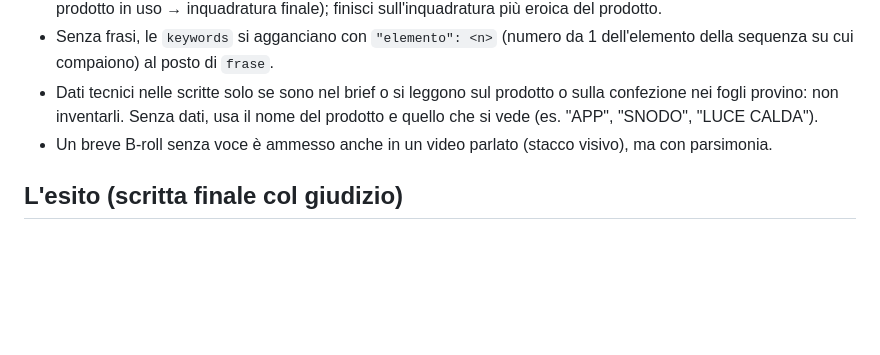
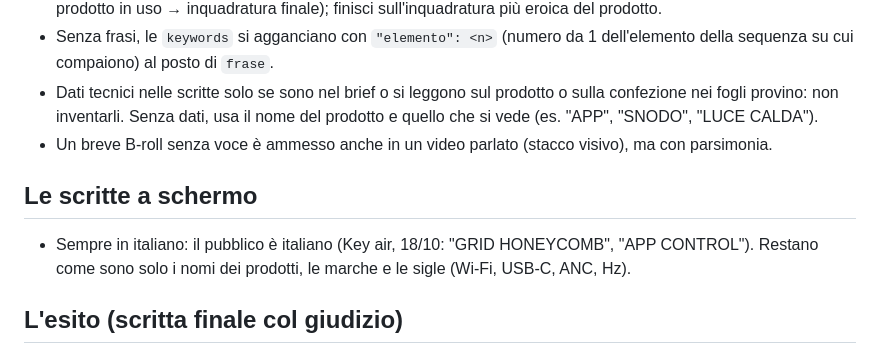
Before and after one commit to DenLeone/video-regista, a Markdown page: scripts/prompt-regista.md, the part around the change. Drawn GitHub-style; blank space fills up the shorter version.

Commit message:
Scritte a schermo sempre in italiano
Solo nomi di prodotto, marche e sigle restano come sono.

Co-Authored-By: Claude Opus 5.5 <noreply@anthropic.com>
Claude-Session: https://claude.ai/code/session_01T5SPsh8Yu4y3WNXhki7L6k

```diff
--- a/scripts/prompt-regista.md
+++ b/scripts/prompt-regista.md
@@ -38,6 +38,9 @@ Prima delle inquadrature costruisci il TESTO. Chi guarda deve capire di cosa par
 - Dati tecnici nelle scritte solo se sono nel brief o si leggono sul prodotto o sulla confezione nei fogli provino: non inventarli. Senza dati, usa il nome del prodotto e quello che si vede (es. "APP", "SNODO", "LUCE CALDA").
 - Un breve B-roll senza voce è ammesso anche in un video parlato (stacco visivo), ma con parsimonia.
 
+## Le scritte a schermo
+- Sempre in italiano: il pubblico è italiano (Key air, 18/10: "GRID HONEYCOMB", "APP CONTROL"). Restano come sono solo i nomi dei prodotti, le marche e le sigle (Wi-Fi, USB-C, ANC, Hz).
+
 ## L'esito (scritta finale col giudizio)
 - Va messa SOLO se Denis dà un giudizio, nelle frasi usate nel montaggio o nel brief (il brief vince). Se non lo dà, nessuna scritta di esito: mai "PROMOSSO" di default, mai un giudizio inventato.
 - Usa le SUE parole, in breve: un voto diventa il voto ("8/10", "10 SU 10", "7,5"); un'espressione resta quella ("NON È MALE", "CONSIGLIATO", "DA EVITARE", "PROMOSSO" solo se dice promosso).
```
